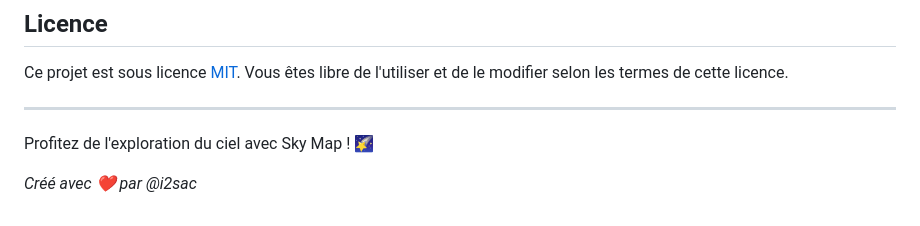
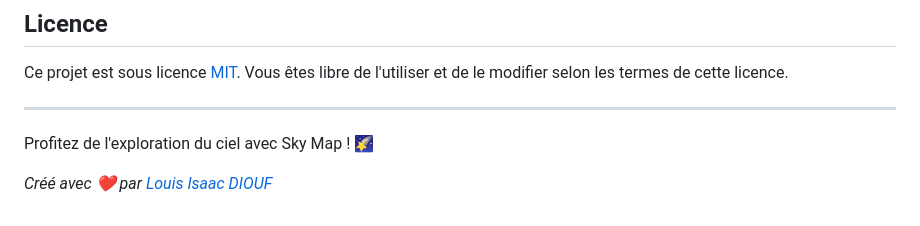
Before and after one commit to i2sac/sky-map, a Markdown page: README.md, the part around the change. Drawn GitHub-style.

Commit message:
Readme OK.

```diff
--- a/README.md
+++ b/README.md
@@ -80,4 +80,4 @@ Ce projet est sous licence [MIT](LICENSE). Vous êtes libre de l'utiliser et de
 
 Profitez de l'exploration du ciel avec Sky Map ! 🌠
 
-*Créé avec ❤️ par @i2sac*
+*Créé avec ❤️ par [Louis Isaac DIOUF](github.com/i2sac)*
```
